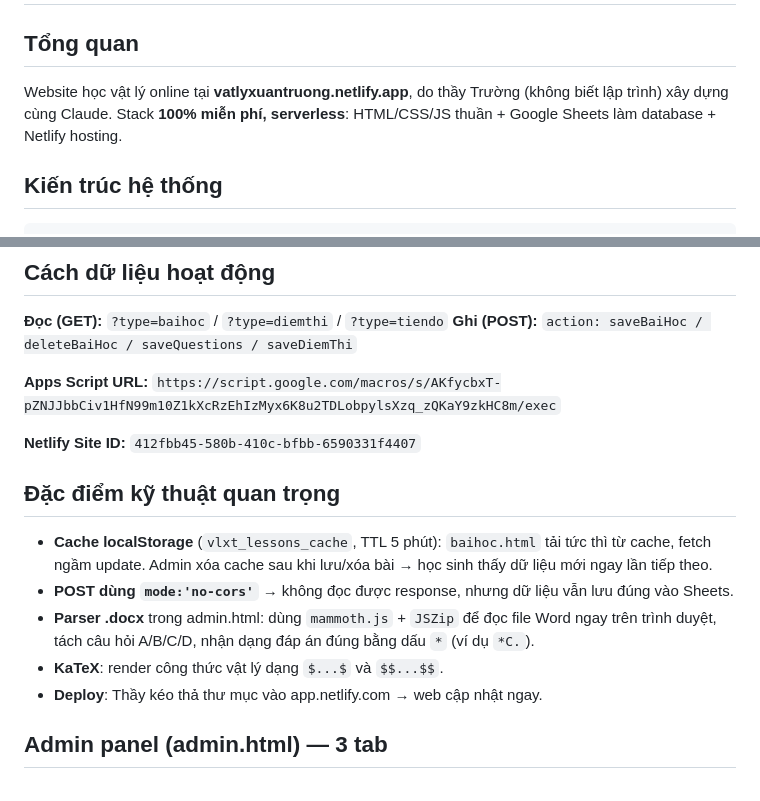
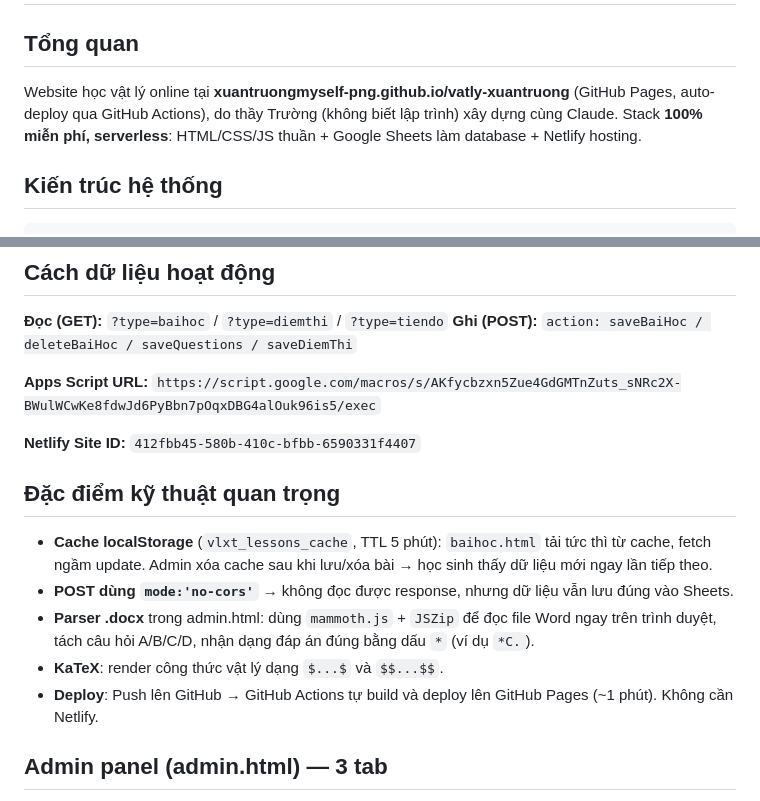
Before and after one commit to xuantruongmyself-png/vatly-xuantruong, a Markdown page: CLAUDE.md, 2 parts joined by grey strips. Rendered like a GitHub page.

Commit message:
Cập nhật CLAUDE.md: GitHub Pages + Apps Script URL mới

````diff
--- a/CLAUDE.md
+++ b/CLAUDE.md
@@ -1,7 +1,7 @@
 # 🔬 Vật Lý Xuân Trường — Project Brief
 
 ## Tổng quan
-Website học vật lý online tại **vatlyxuantruong.netlify.app**, do thầy Trường (không biết lập trình) xây dựng cùng Claude. Stack **100% miễn phí, serverless**: HTML/CSS/JS thuần + Google Sheets làm database + Netlify hosting.
+Website học vật lý online tại **xuantruongmyself-png.github.io/vatly-xuantruong** (GitHub Pages, auto-deploy qua GitHub Actions), do thầy Trường (không biết lập trình) xây dựng cùng Claude. Stack **100% miễn phí, serverless**: HTML/CSS/JS thuần + Google Sheets làm database + Netlify hosting.
 
 ## Kiến trúc hệ thống
 ```
@@ -31,7 +31,7 @@ Website học vật lý online tại **vatlyxuantruong.netlify.app**, do thầy
 **Đọc (GET):** `?type=baihoc` / `?type=diemthi` / `?type=tiendo`
 **Ghi (POST):** `action: saveBaiHoc / deleteBaiHoc / saveQuestions / saveDiemThi`
 
-**Apps Script URL:** `https://script.google.com/macros/s/AKfycbxT-pZNJJbbCiv1HfN99m10Z1kXcRzEhIzMyx6K8u2TDLobpylsXzq_zQKaY9zkHC8m/exec`
+**Apps Script URL:** `https://script.google.com/macros/s/AKfycbzxn5Zue4GdGMTnZuts_sNRc2X-BWulWCwKe8fdwJd6PyBbn7pOqxDBG4alOuk96is5/exec`
 
 **Netlify Site ID:** `412fbb45-580b-410c-bfbb-6590331f4407`
 
@@ -41,7 +41,7 @@ Website học vật lý online tại **vatlyxuantruong.netlify.app**, do thầy
 - **POST dùng `mode:'no-cors'`** → không đọc được response, nhưng dữ liệu vẫn lưu đúng vào Sheets.
 - **Parser .docx** trong admin.html: dùng `mammoth.js` + `JSZip` để đọc file Word ngay trên trình duyệt, tách câu hỏi A/B/C/D, nhận dạng đáp án đúng bằng dấu `*` (ví dụ `*C.`).
 - **KaTeX**: render công thức vật lý dạng `$...$` và `$$...$$`.
-- **Deploy**: Thầy kéo thả thư mục vào app.netlify.com → web cập nhật ngay.
+- **Deploy**: Push lên GitHub → GitHub Actions tự build và deploy lên GitHub Pages (~1 phút). Không cần Netlify.
 
 ## Admin panel (admin.html) — 3 tab
 
````
